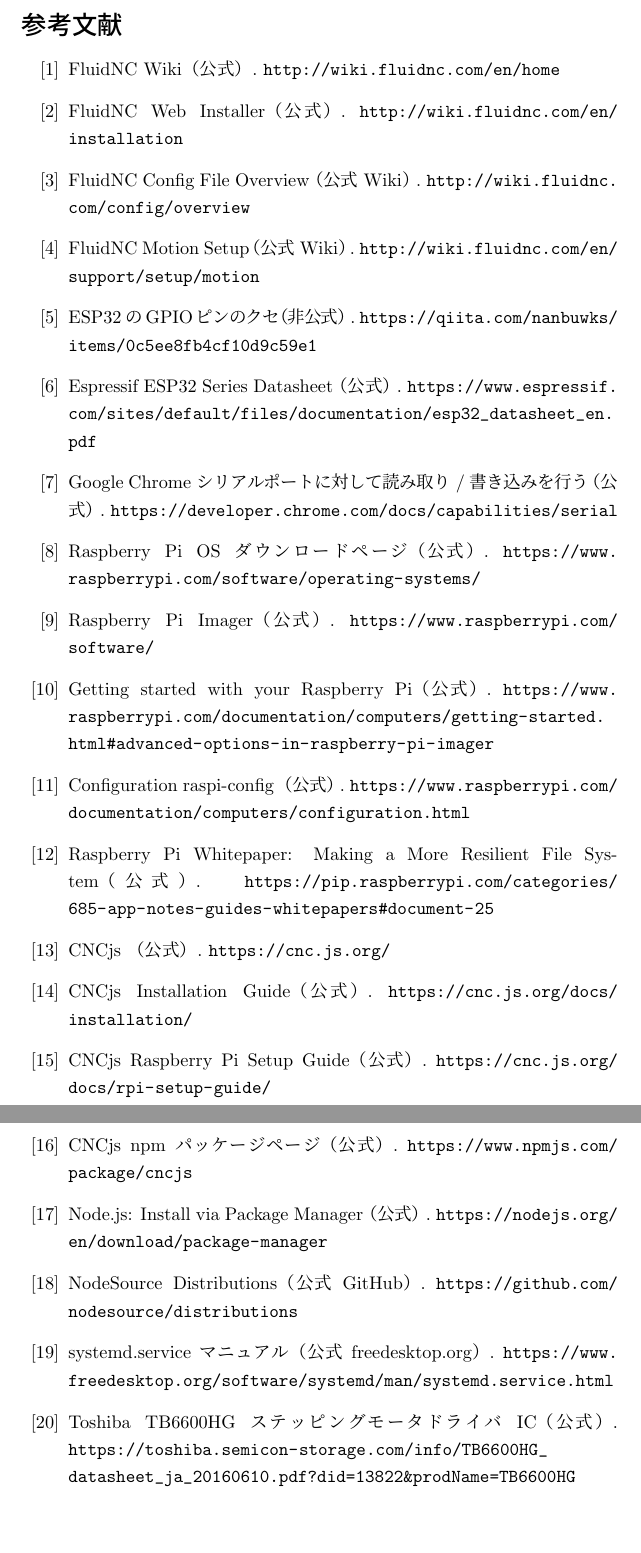
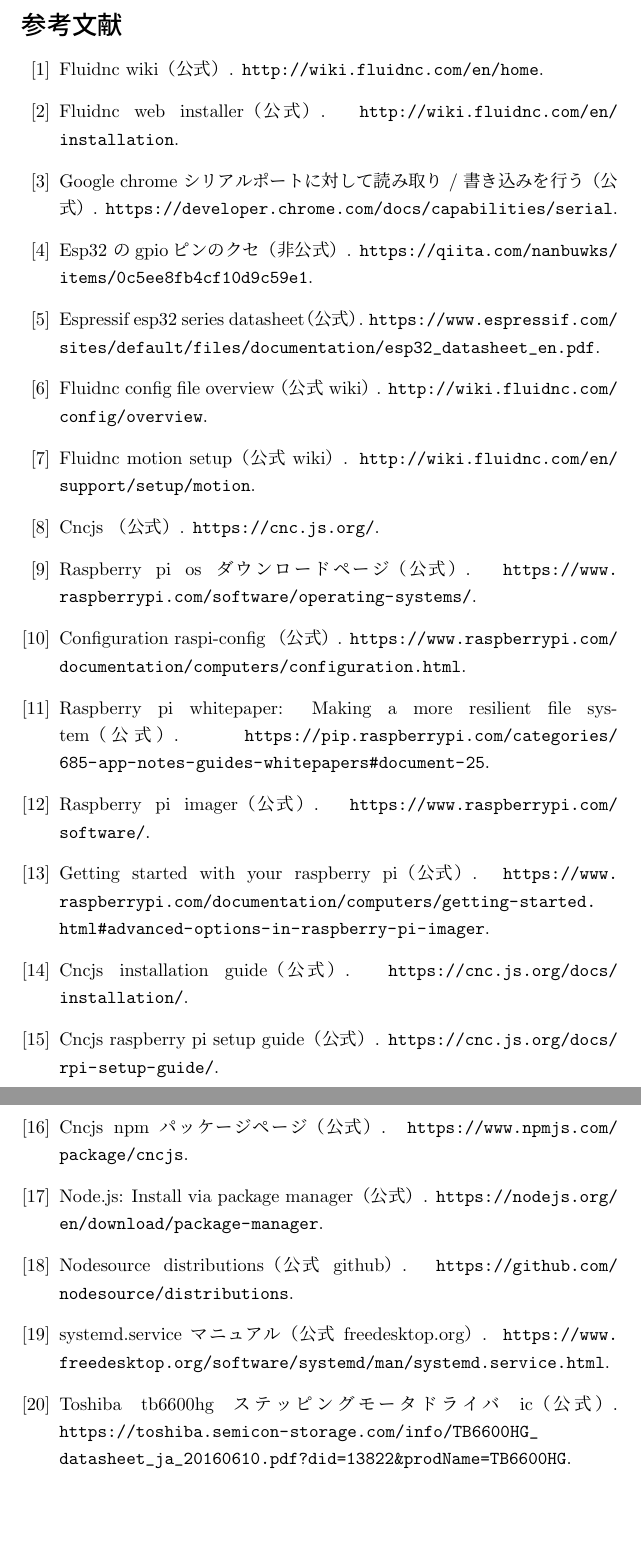
Before and after one commit to nilpe/CNCrecipe, a LaTeX document (report_new.tex, which reads refs.bib): two parts of pages 16 and 17 of 17, joined at a grey line, cut so that both start at the same text. Compiled offline with upLaTeX and dvipdfmx.

Commit message:
リファレンス順序をいい感じに

```diff
--- /dev/null
+++ b/refs.bib
@@ -0,0 +1,27 @@
+@misc{fluidnc,
+  title        = {FluidNC Wiki（公式）},
+  howpublished = {\url{http://wiki.fluidnc.com/en/home}}
+}
+
+@misc{fluidnc-installer,
+  title        = {FluidNC Web Installer（公式）},
+  howpublished = {\url{http://wiki.fluidnc.com/en/installation}}
+}
+
+@misc{fluidnc-config,
+  title        = {FluidNC Config File Overview（公式 Wiki）},
+  howpublished = {\url{http://wiki.fluidnc.com/config/overview}}
+}
+
+@misc{fluidnc-motion,
+  title        = {FluidNC Motion Setup（公式 Wiki）},
+  howpublished = {\url{http://wiki.fluidnc.com/en/support/setup/motion}}
+}
+
+@misc{espressif-gpio,
+  title        = {ESP32 のGPIOピンのクセ（非公式）},
+  howpublished = {\url{https://qiita.com/nanbuwks/items/0c5ee8fb4cf10d9c59e1}}
+}
+
+@misc{espressif-datasheet,
+  title        = {Espressif ESP32 Series Datasheet（公式）},
@@ -0,0 +42,6 @@
+  title        = {Raspberry Pi Imager（公式）},
+  howpublished = {\url{https://www.raspberrypi.com/software/}}
+}
+
+@misc{rpi-imager-adv,
+  title        = {Getting started with your Raspberry Pi（公式）},
@@ -0,0 +57 @@
+  title        = {Raspberry Pi Whitepaper: Making a More Resilient File System（公式）},
@@ -0,0 +67,6 @@
+  title        = {CNCjs Installation Guide（公式）},
+  howpublished = {\url{https://cnc.js.org/docs/installation/}}
+}
+
+@misc{cncjs-rpi,
+  title        = {CNCjs Raspberry Pi Setup Guide（公式）},
@@ -0,0 +82,6 @@
+  title        = {Node.js: Install via Package Manager（公式）},
+  howpublished = {\url{https://nodejs.org/en/download/package-manager}}
+}
+
+@misc{nodesource,
+  title        = {NodeSource Distributions（公式 GitHub）},
@@ -0,0 +96,4 @@
+@misc{tb6600,
+  title        = {Toshiba TB6600HG ステッピングモータドライバ IC（公式）},
+  howpublished = {\url{https://toshiba.semicon-storage.com/info/TB6600HG_datasheet_ja_20160610.pdf?did=13822&prodName=TB6600HG}}
+}
--- a/report_new.tex
+++ b/report_new.tex
@@ -468,86 +470,4 @@
     \end{itemize}
 \end{itemize}
 
-\begin{thebibliography}{999}
 
-\bibitem{fluidnc}
-FluidNC Wiki（公式）.
-\url{http://wiki.fluidnc.com/en/home}
-
-
-\bibitem{fluidnc-installer}
-FluidNC Web Installer（公式）.
-\url{http://wiki.fluidnc.com/en/installation}
-
-\bibitem{fluidnc-config}
-FluidNC Config File Overview（公式 Wiki）.
-\url{http://wiki.fluidnc.com/config/overview}
-
-\bibitem{fluidnc-motion}
-FluidNC Motion Setup（公式 Wiki）.
-\url{http://wiki.fluidnc.com/en/support/setup/motion}
-
-\bibitem{espressif-gpio}
-ESP32 のGPIOピンのクセ（非公式） .
-\url{https://qiita.com/nanbuwks/items/0c5ee8fb4cf10d9c59e1}
-
-\bibitem{espressif-datasheet}
-Espressif ESP32 Series Datasheet（公式）.
-\url{https://www.espressif.com/sites/default/files/documentation/esp32_datasheet_en.pdf}
-
-\bibitem{chrome-webserial}
-Google Chrome シリアルポートに対して読み取り / 書き込みを行う（公式）.
-\url{https://developer.chrome.com/docs/capabilities/serial}
-
-\bibitem{rpi-os}
-Raspberry Pi OS ダウンロードページ（公式）.
-\url{https://www.raspberrypi.com/software/operating-systems/}
-
-\bibitem{rpi-imager}
-Raspberry Pi Imager（公式）.
-\url{https://www.raspberrypi.com/software/}
-
-\bibitem{rpi-imager-adv}
-Getting started with your Raspberry Pi（公式）.
-\url{https://www.raspberrypi.com/documentation/computers/getting-started.html#advanced-options-in-raspberry-pi-imager}
-
-\bibitem{rpi-config}
-Configuration raspi-config （公式）.
-\url{https://www.raspberrypi.com/documentation/computers/configuration.html}
-
-\bibitem{rpi-overlay-wp}
-Raspberry Pi Whitepaper: Making a More Resilient File System（公式）.
-\url{https://pip.raspberrypi.com/categories/685-app-notes-guides-whitepapers#document-25}
-
-\bibitem{cncjs-site}
-CNCjs （公式）.
-\url{https://cnc.js.org/}
-
-\bibitem{cncjs-install}
-CNCjs Installation Guide（公式）.
-\url{https://cnc.js.org/docs/installation/}
-
-\bibitem{cncjs-rpi}
-CNCjs Raspberry Pi Setup Guide（公式）.
-\url{https://cnc.js.org/docs/rpi-setup-guide/}
-
-\bibitem{cncjs-npm}
-CNCjs npm パッケージページ（公式）.
-\url{https://www.npmjs.com/package/cncjs}
-
-\bibitem{nodejs-pkg}
-Node.js: Install via Package Manager（公式）.
-\url{https://nodejs.org/en/download/package-manager}
-
-\bibitem{nodesource}
-NodeSource Distributions（公式 GitHub）.
-\url{https://github.com/nodesource/distributions}
-
-
-\bibitem{systemd-service}
-systemd.service マニュアル（公式 freedesktop.org）.
-\url{https://www.freedesktop.org/software/systemd/man/systemd.service.html}
-
-\bibitem{tb6600}
-Toshiba TB6600HG ステッピングモータドライバ IC（公式）.
-\url{https://toshiba.semicon-storage.com/info/TB6600HG_datasheet_ja_20160610.pdf?did=13822&prodName=TB6600HG}
```
Also changed, not shown: out/report_new.bbl (added), out/report_new.pdf, refs.bib (49 more changed lines), report_new.tex (7 more changed lines), 1 other file.
